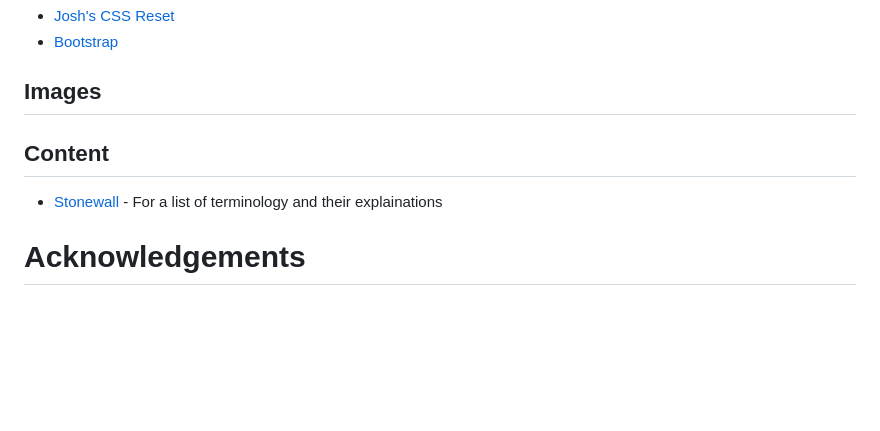
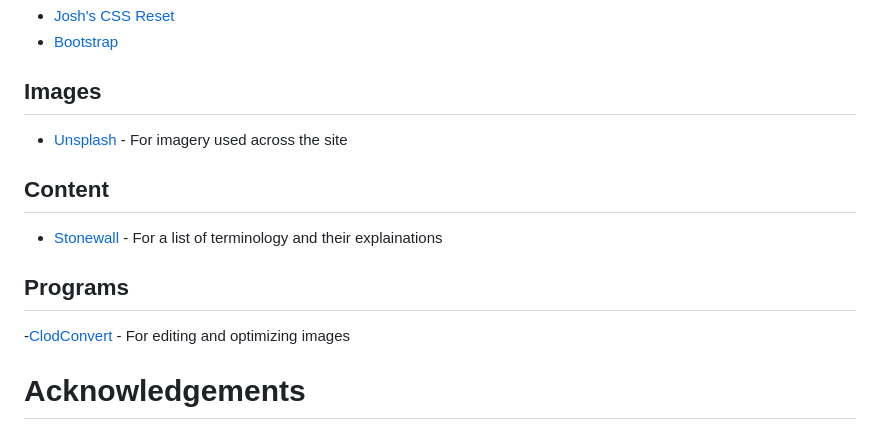
Before and after one commit to Declan444/24-7-hackathon-team9, a Markdown page: README.md, the part around the change. Drawn GitHub-style; blank space fills up the shorter version.

Commit message:
chore: readme update and content updates

```diff
--- a/README.md
+++ b/README.md
@@ -93,9 +93,15 @@ As a returning visitor I want...
 
 ## Images
 
+- [Unsplash](https://unsplash.com/) - For imagery used across the site
+
 ## Content
 
 - [Stonewall](https://www.stonewall.org.uk/list-lgbtq-terms) - For a list of terminology and their explainations
+
+## Programs
+
+-[ClodConvert](https://cloudconvert.com/) - For editing and optimizing images
 
 # Acknowledgements
 
```
Also changed, not shown: assets/img/carousel-1.jpg (added), assets/img/carousel-2.jpg (added), assets/img/carousel-3.jpg (added), assets/img/carousel-4.jpg (added), 6 other files.
